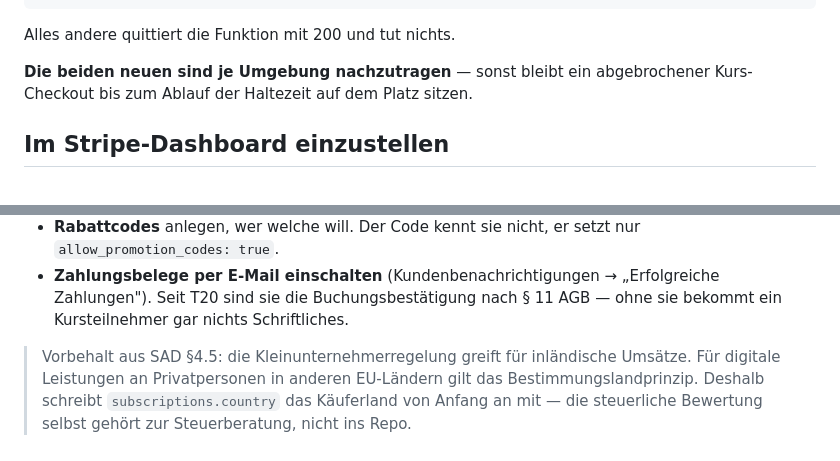
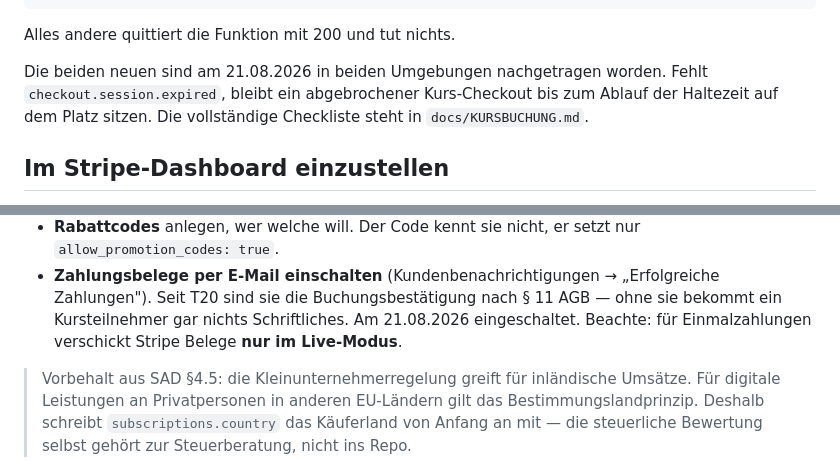
Before and after one commit to Understoner/TheHaCode, a Markdown page: supabase/functions/_HINWEIS.md, 2 parts joined by grey strips. Rendered like a GitHub page.

```diff
--- a/supabase/functions/_HINWEIS.md
+++ b/supabase/functions/_HINWEIS.md
@@ -96,8 +96,10 @@ invoice.payment_failed
 
 Alles andere quittiert die Funktion mit 200 und tut nichts.
 
-**Die beiden neuen sind je Umgebung nachzutragen** — sonst bleibt ein
-abgebrochener Kurs-Checkout bis zum Ablauf der Haltezeit auf dem Platz sitzen.
+Die beiden neuen sind am 21.08.2026 in beiden Umgebungen nachgetragen worden.
+Fehlt `checkout.session.expired`, bleibt ein abgebrochener Kurs-Checkout bis
+zum Ablauf der Haltezeit auf dem Platz sitzen. Die vollständige Checkliste
+steht in `docs/KURSBUCHUNG.md`.
 
 ## Im Stripe-Dashboard einzustellen
 
@@ -114,6 +116,8 @@ nicht (SAD §4.5, Kleinunternehmerregelung):
 - **Zahlungsbelege per E-Mail einschalten** (Kundenbenachrichtigungen →
   „Erfolgreiche Zahlungen"). Seit T20 sind sie die Buchungsbestätigung nach
   § 11 AGB — ohne sie bekommt ein Kursteilnehmer gar nichts Schriftliches.
+  Am 21.08.2026 eingeschaltet. Beachte: für Einmalzahlungen verschickt Stripe
+  Belege **nur im Live-Modus**.
 
 > Vorbehalt aus SAD §4.5: die Kleinunternehmerregelung greift für inländische
 > Umsätze. Für digitale Leistungen an Privatpersonen in anderen EU-Ländern gilt
```
Also changed, not shown: docs/KURSBUCHUNG.md (+66 -12 lines).
